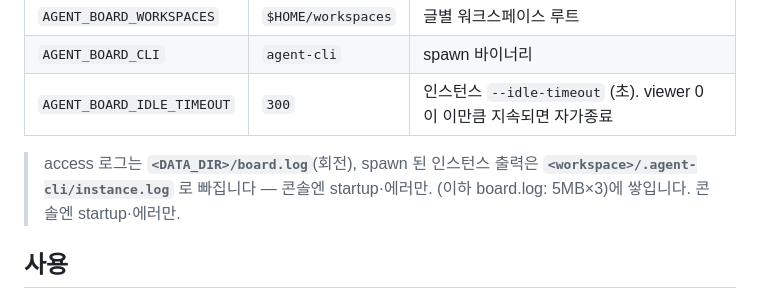
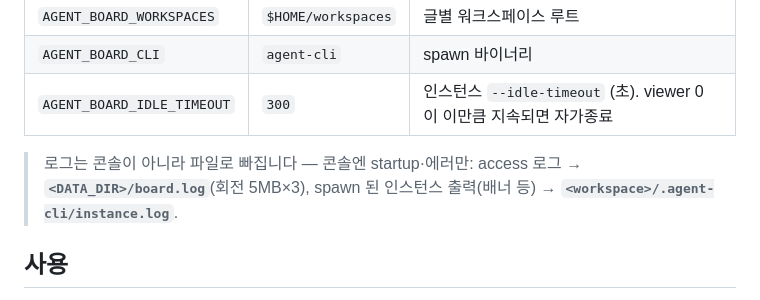
Before and after one commit to dujeonglee/agent-board, a Markdown page: README.md, the part around the change. Rendered like a GitHub page.

Commit message:
docs: README 로그 노트 정리 (sed 중복 텍스트 수정)
Co-Authored-By: Claude Opus 4.8 (1M context) <noreply@anthropic.com>

```diff
--- a/README.md
+++ b/README.md
@@ -34,9 +34,9 @@ agent-board
 | `AGENT_BOARD_CLI` | `agent-cli` | spawn 바이너리 |
 | `AGENT_BOARD_IDLE_TIMEOUT` | `300` | 인스턴스 `--idle-timeout` (초). viewer 0 이 이만큼 지속되면 자가종료 |
 
-> access 로그는 **`<DATA_DIR>/board.log`**(회전), spawn 된 인스턴스 출력은
-> **`<workspace>/.agent-cli/instance.log`** 로 빠집니다 — 콘솔엔 startup·에러만. (이하 board.log:
-> 5MB×3)에 쌓입니다. 콘솔엔 startup·에러만.
+> 로그는 콘솔이 아니라 파일로 빠집니다 — 콘솔엔 startup·에러만:
+> access 로그 → **`<DATA_DIR>/board.log`**(회전 5MB×3),
+> spawn 된 인스턴스 출력(배너 등) → **`<workspace>/.agent-cli/instance.log`**.
 
 ## 사용
 1. **새 글**: 주제 + (선택) DIRECTIVE.md + (선택) **모델** → 빈 워크스페이스 자동 생성.
```
